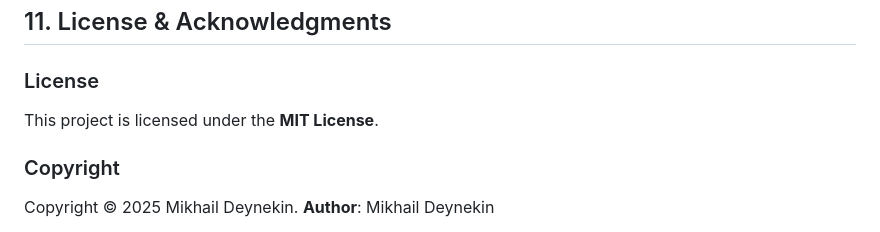
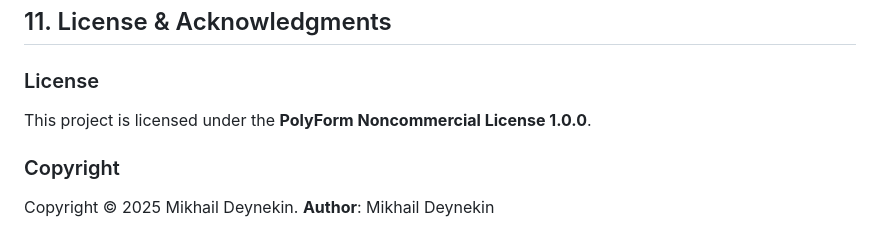
Before and after one commit to paulmann/Import-CaCertificates, a Markdown page: README.md, the part around the change. Rendered like a GitHub page.

Commit message:
docs: correct license statement to PolyForm Noncommercial 1.0.0

```diff
--- a/README.md
+++ b/README.md
@@ -145,7 +145,7 @@ For environments requiring the older DST Root CA X3 cross-sign (for legacy compa
 ## 11. License & Acknowledgments
 
 ### License
-This project is licensed under the **MIT License**.
+This project is licensed under the **PolyForm Noncommercial License 1.0.0**.
 
 ### Copyright
 Copyright © 2025 Mikhail Deynekin.
```
